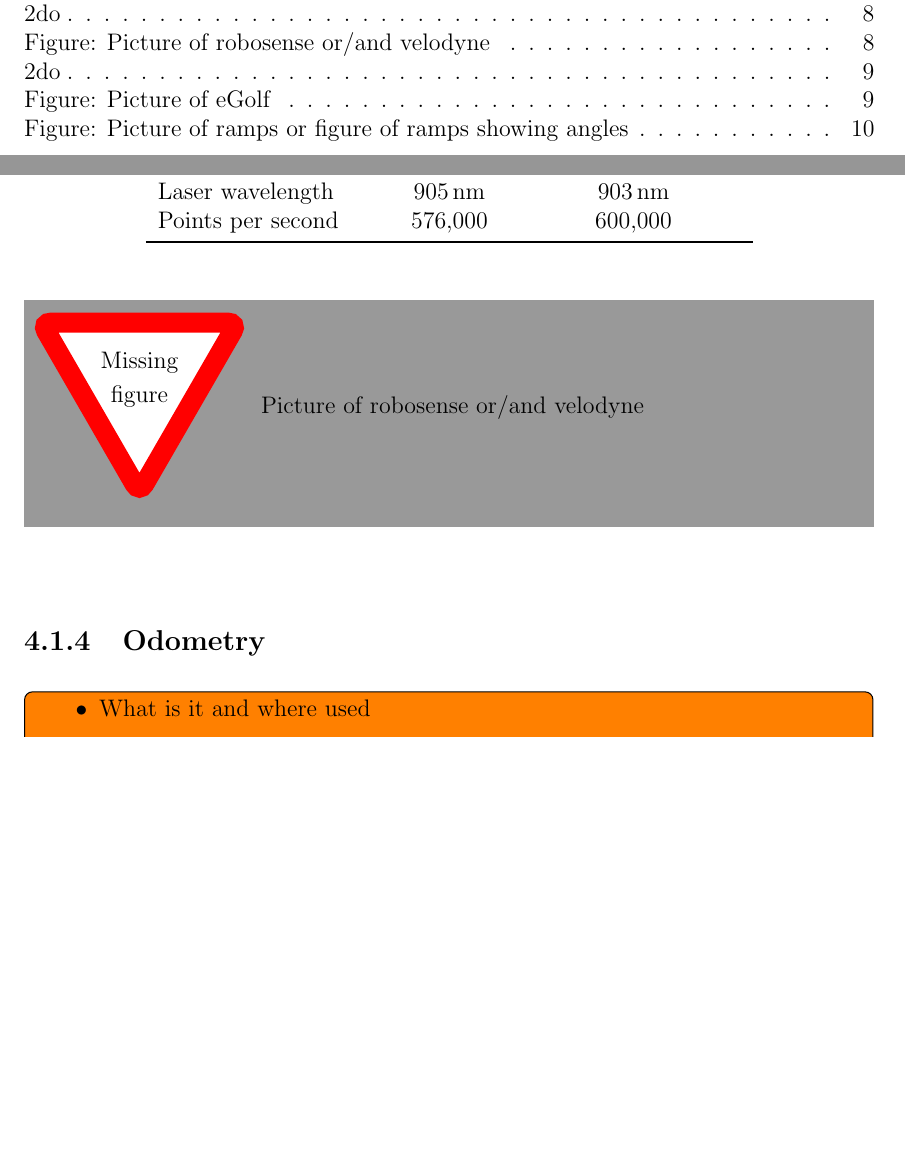
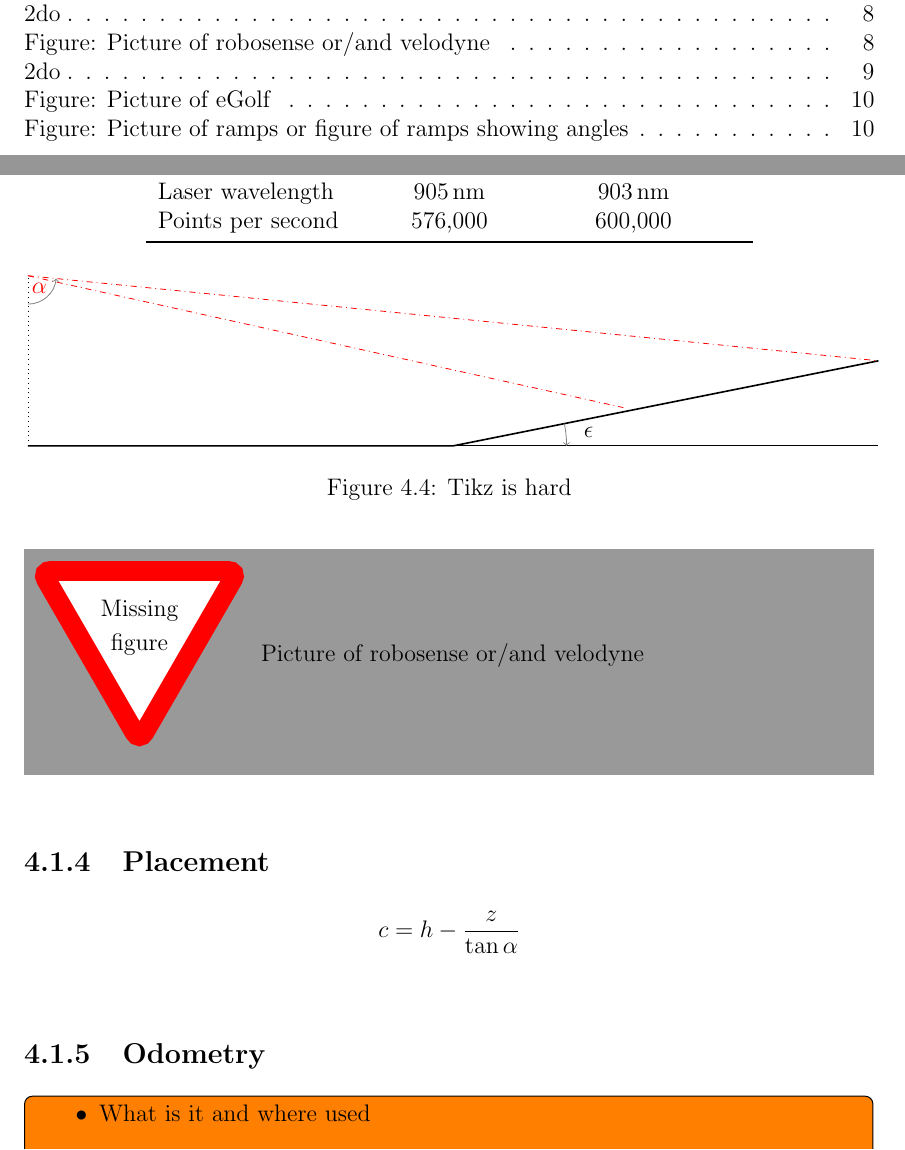
Before and after one commit to FSaal/masterThesis, a LaTeX thesis (Thesis/Main_Thesis/main.tex, which reads Thesis/Main_Thesis/Mainmatter/ExperimentalSetup.tex): two parts of pages 8 and 17 of 23, joined at a grey line, cut so that both start at the same text, the shorter picture padded with empty space. Compiled offline with pdfLaTeX.

Commit message:
Firsty try at TikZ

```diff
--- a/Thesis/Main_Thesis/Mainmatter/ExperimentalSetup.tex
+++ b/Thesis/Main_Thesis/Mainmatter/ExperimentalSetup.tex
@@ -184,6 +184,35 @@ Both are mechanical LiDARs and have the same number of laser channels, but the V
 
 \missingfigure{Picture of robosense or/and velodyne}
 
+\subsection{Placement}
+\[ c = h - \frac{z}{\tan \alpha} \]
+
+\begin{figure}
+	\centering
+	\begin{tikzpicture}[scale=1.5]
+		% Define the points
+		\coordinate (A) at (0,0);
+		\coordinate (B) at (5,0);
+		\coordinate (C) at (10,1);
+		\coordinate (C2) at (7,0.45);
+		\coordinate (D) at (10,0);
+		\coordinate (L) at (0,2);
+		% Draw lines between points
+		\draw [thick] (A) -- (B) -- (C);
+		\draw [dotted](A) -- (L);
+		\draw (A) -- (D)
+		pic[draw=gray, <-, angle radius=2cm,
+		angle eccentricity=1.2, "$\epsilon$"]{angle=D--B--C};
+		% Laser line
+		\draw [dashdotted, red](L) -- (C2);
+		\draw [dashdotted, red](L) -- (C)
+			pic[draw=gray, solid, -> , "$\alpha$"]{angle = A--L--C};
+		% Angle lies at point L and starts at AL and ends at LC
+	\end{tikzpicture}
+	\caption{Tikz is hard}
+\end{figure}
+
+
 \subsection{Odometry}
 \todoin{
   \begin{itemize}
--- a/Thesis/Main_Thesis/main.tex
+++ b/Thesis/Main_Thesis/main.tex
@@ -22,9 +22,8 @@
 \usepackage{glossaries}		% Allows for definition of acronyms and stuff
 \usepackage{tikz}			% Powerful drawing tool for latex
 \usepackage{booktabs}		% Neat tables
-
+\usetikzlibrary{angles, quotes}
 \setlength\parindent{0pt}	% No indentation when starting new paragraph
-
 
 % Own commands
 \newcommand{\subInd}[1]{_\mathrm{#1}}
```
Also changed, not shown: Thesis/Main_Thesis/Graphics/tikzTest.tikz (added, +16 -0 lines), Thesis/Main_Thesis/main.pdf.
